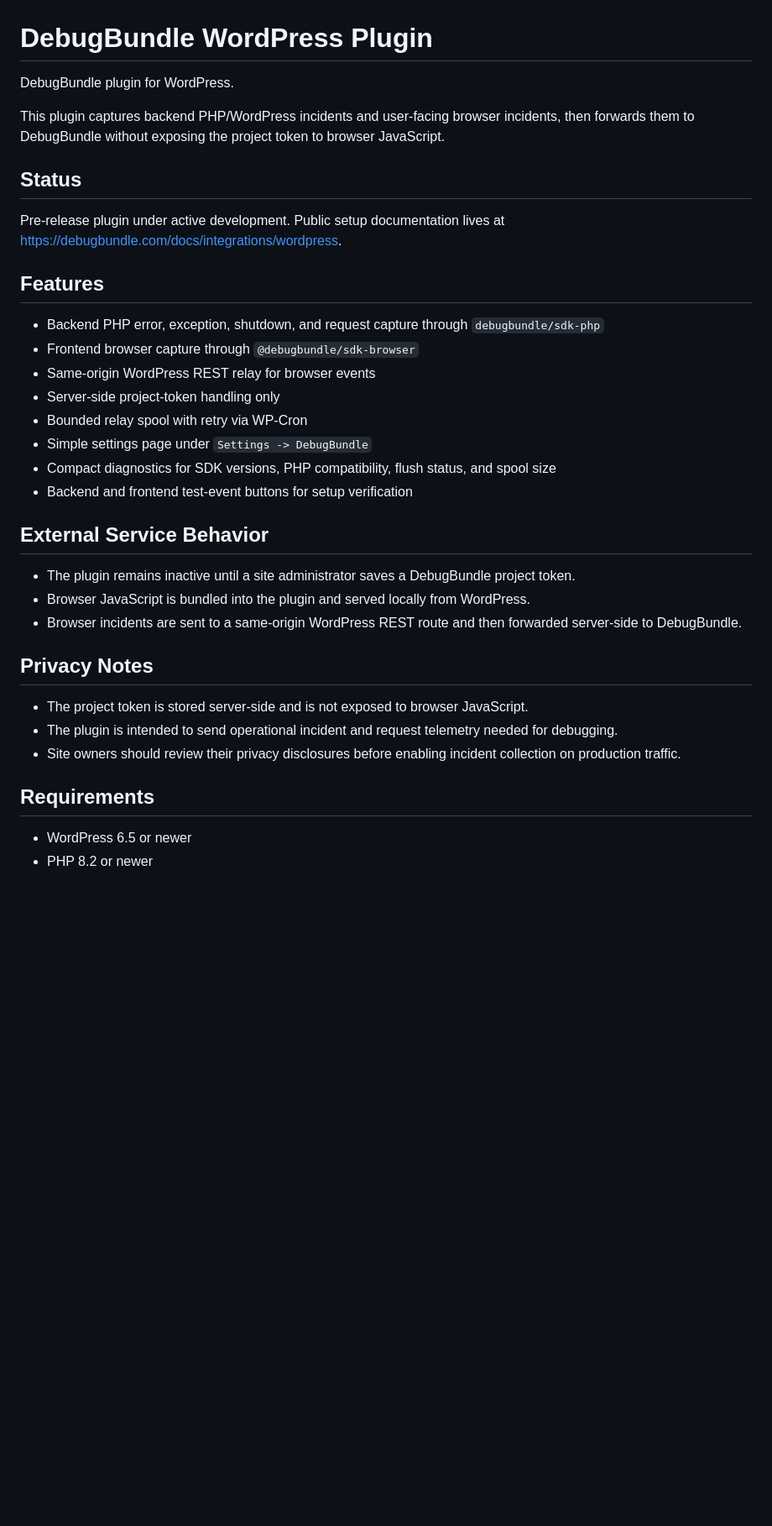
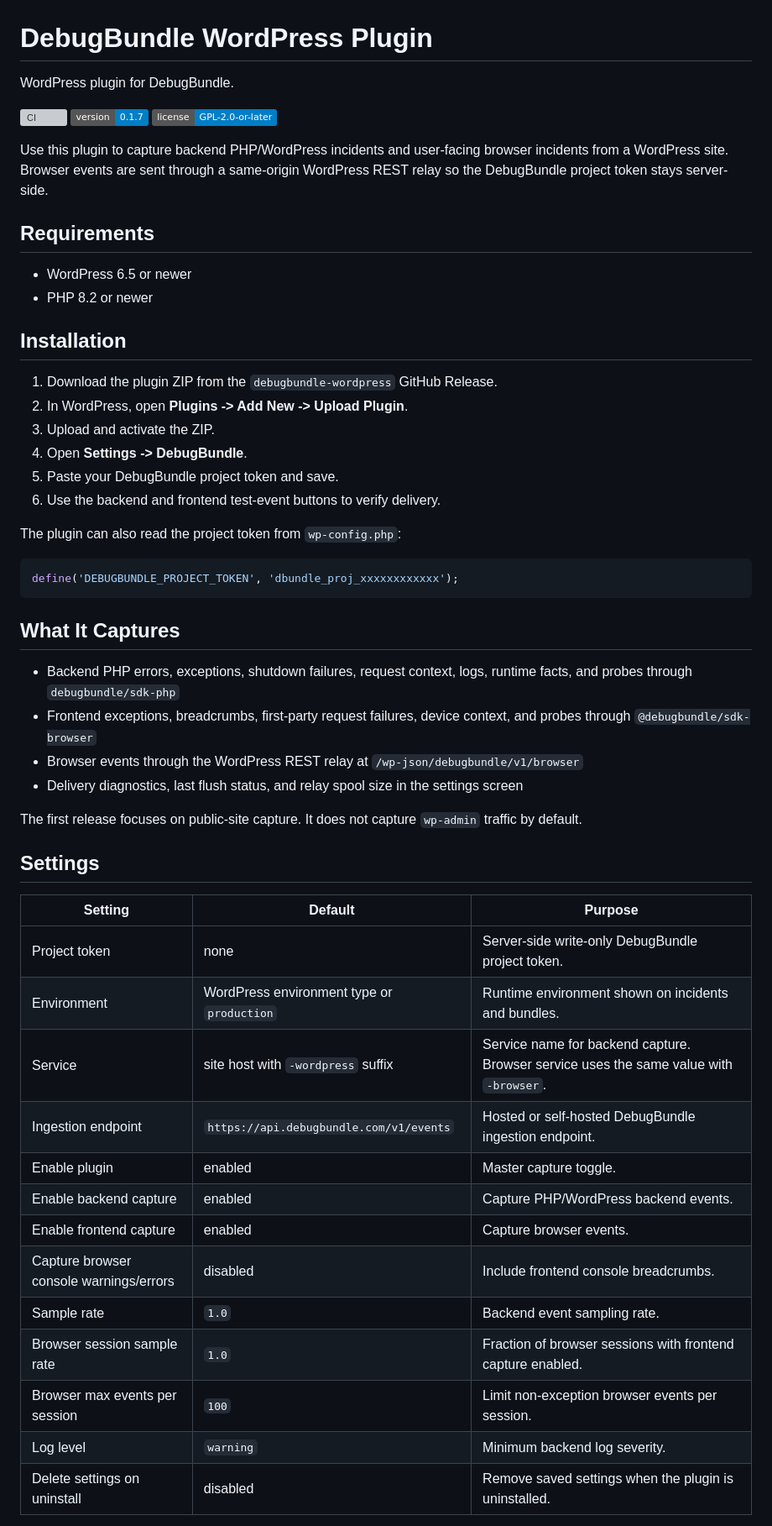
Before and after one commit to debugbundle/debugbundle-wordpress, a Markdown page: README.md, the part around one of its changes. Shown at 84% size. Drawn GitHub-style; badges without logos; blank space fills up the shorter version; grey boxes are pictures that could not be loaded.

Commit message:
docs: refresh README

````diff
--- a/README.md
+++ b/README.md
@@ -1,38 +1,57 @@
 # DebugBundle WordPress Plugin
 
-DebugBundle plugin for WordPress.
+WordPress plugin for DebugBundle.
 
-This plugin captures backend PHP/WordPress incidents and user-facing browser incidents, then forwards them to DebugBundle without exposing the project token to browser JavaScript.
+![CI](https://img.shields.io/github/actions/workflow/status/debugbundle/debugbundle-wordpress/ci.yml?branch=main&label=ci)
+![Version](https://img.shields.io/badge/version-0.1.7-blue)
+![License](https://img.shields.io/badge/license-GPL--2.0--or--later-blue)
 
-## Status
-
-Pre-release plugin under active development. Public setup documentation lives at https://debugbundle.com/docs/integrations/wordpress.
-
-## Features
-
-- Backend PHP error, exception, shutdown, and request capture through `debugbundle/sdk-php`
-- Frontend browser capture through `@debugbundle/sdk-browser`
-- Same-origin WordPress REST relay for browser events
-- Server-side project-token handling only
-- Bounded relay spool with retry via WP-Cron
-- Simple settings page under `Settings -> DebugBundle`
-- Compact diagnostics for SDK versions, PHP compatibility, flush status, and spool size
-- Backend and frontend test-event buttons for setup verification
-
-## External Service Behavior
-
-- The plugin remains inactive until a site administrator saves a DebugBundle project token.
-- Browser JavaScript is bundled into the plugin and served locally from WordPress.
-- Browser incidents are sent to a same-origin WordPress REST route and then forwarded server-side to DebugBundle.
-
-## Privacy Notes
-
-- The project token is stored server-side and is not exposed to browser JavaScript.
-- The plugin is intended to send operational incident and request telemetry needed for debugging.
-- Site owners should review their privacy disclosures before enabling incident collection on production traffic.
+Use this plugin to capture backend PHP/WordPress incidents and user-facing browser incidents from a WordPress site. Browser events are sent through a same-origin WordPress REST relay so the DebugBundle project token stays server-side.
 
 ## Requirements
 
 - WordPress 6.5 or newer
 - PHP 8.2 or newer
 
+## Installation
+
+1. Download the plugin ZIP from the `debugbundle-wordpress` GitHub Release.
+2. In WordPress, open **Plugins -> Add New -> Upload Plugin**.
+3. Upload and activate the ZIP.
+4. Open **Settings -> DebugBundle**.
+5. Paste your DebugBundle project token and save.
+6. Use the backend and frontend test-event buttons to verify delivery.
+
+The plugin can also read the project token from `wp-config.php`:
+
+```php
+define('DEBUGBUNDLE_PROJECT_TOKEN', 'dbundle_proj_xxxxxxxxxxxx');
+```
+
+## What It Captures
+
+- Backend PHP errors, exceptions, shutdown failures, request context, logs, runtime facts, and probes through `debugbundle/sdk-php`
+- Frontend exceptions, breadcrumbs, first-party request failures, device context, and probes through `@debugbundle/sdk-browser`
+- Browser events through the WordPress REST relay at `/wp-json/debugbundle/v1/browser`
+- Delivery diagnostics, last flush status, and relay spool size in the settings screen
+
+The first release focuses on public-site capture. It does not capture `wp-admin` traffic by default.
+
+## Settings
+
+| Setting | Default | Purpose |
+| --- | --- | --- |
+| Project token | none | Server-side write-only DebugBundle project token. |
+| Environment | WordPress environment type or `production` | Runtime environment shown on incidents and bundles. |
+| Service | site host with `-wordpress` suffix | Service name for backend capture. Browser service uses the same value with `-browser`. |
+| Ingestion endpoint | `https://api.debugbundle.com/v1/events` | Hosted or self-hosted DebugBundle ingestion endpoint. |
+| Enable plugin | enabled | Master capture toggle. |
+| Enable backend capture | enabled | Capture PHP/WordPress backend events. |
+| Enable frontend capture | enabled | Capture browser events. |
+| Capture browser console warnings/errors | disabled | Include frontend console breadcrumbs. |
+| Sample rate | `1.0` | Backend event sampling rate. |
+| Browser session sample rate | `1.0` | Fraction of browser sessions with frontend capture enabled. |
+| Browser max events per session | `100` | Limit non-exception browser events per session. |
+| Log level | `warning` | Minimum backend log severity. |
+| Delete settings on uninstall | disabled | Remove saved settings when the plugin is uninstalled. |
+
````
Also changed, not shown: other parts of README.md (+34 -32 lines).
